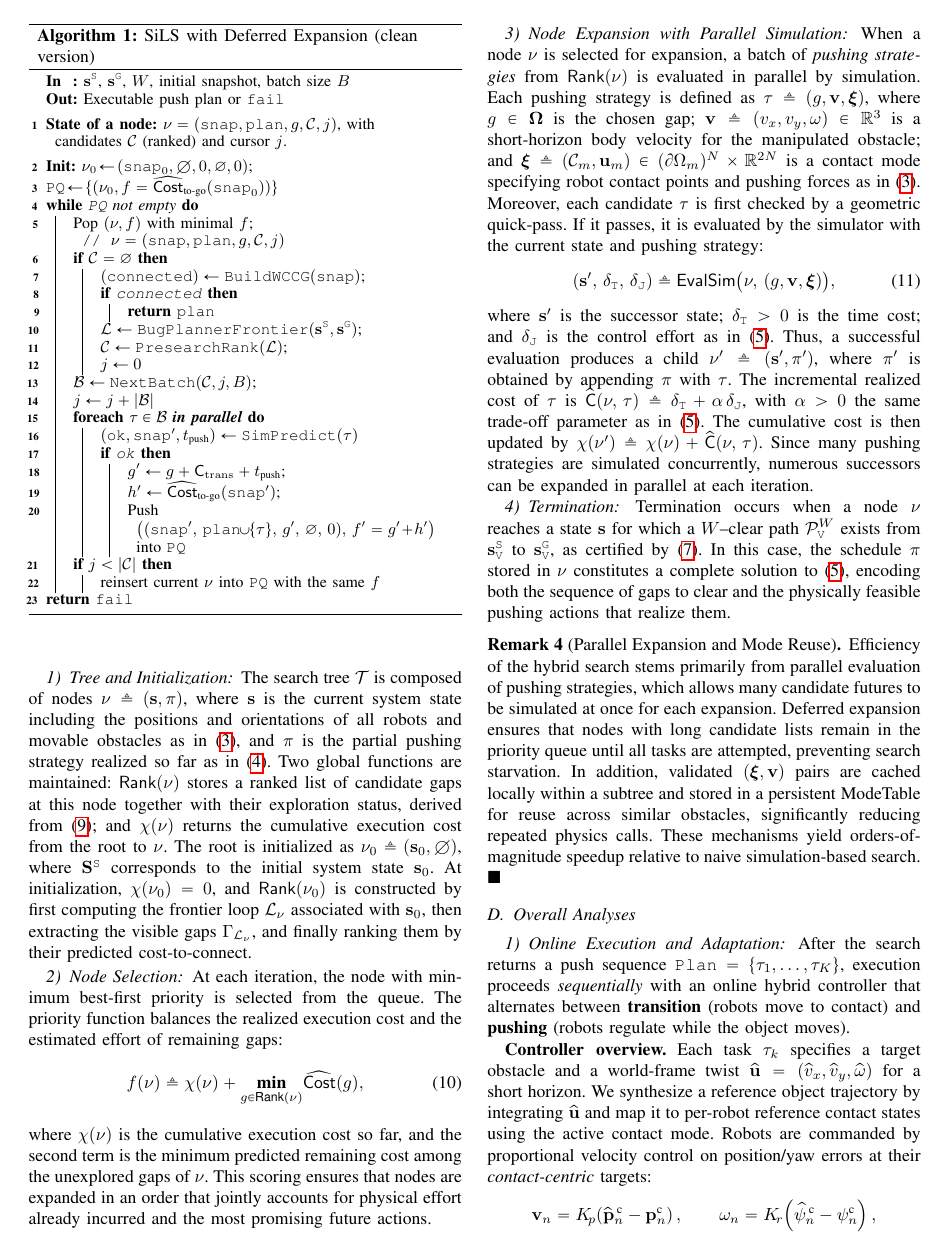
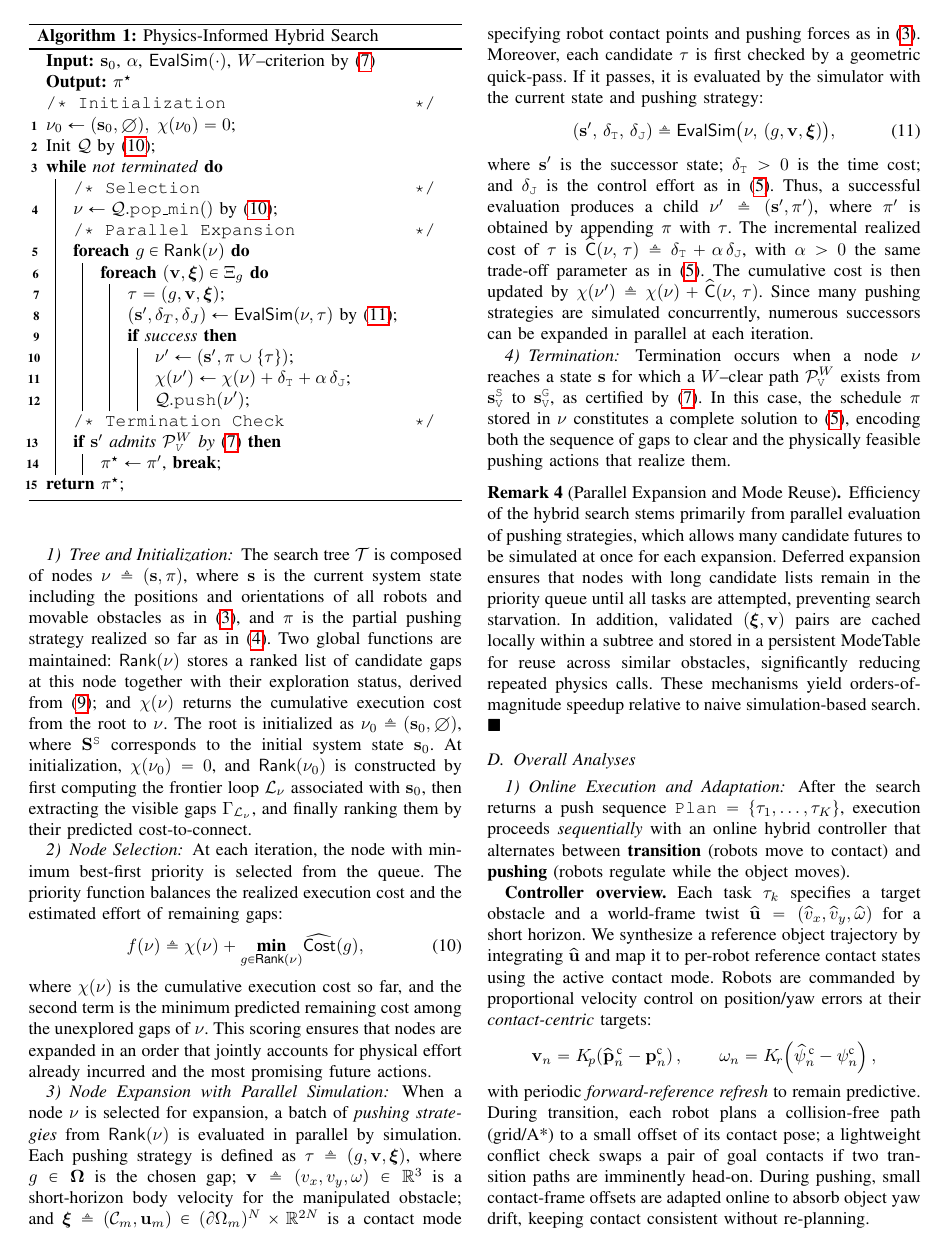
Before and after one commit to MengGuo/push_around_tex, a LaTeX paper (icra26_tex/root.tex, which reads icra26_tex/contents/simloop.tex): page 5 of 8. Compiled offline with pdfLaTeX.

Commit message:
simloop done

```diff
--- a/icra26_tex/contents/simloop.tex
+++ b/icra26_tex/contents/simloop.tex
@@ -1,48 +1,37 @@
-\begin{algorithm}[t]
-\small
-\caption{SiLS with Deferred Expansion (clean version)}
-\label{alg:SiLS}
-\DontPrintSemicolon
-\SetKwInOut{Input}{In}\SetKwInOut{Output}{Out}
-\SetKwFunction{Build}{BuildWCCG}
-\SetKwFunction{Frontier}{BugPlannerFrontier}
-\SetKwFunction{Rank}{PresearchRank}
-\SetKwFunction{Predict}{SimPredict}
-\SetKwFunction{Next}{NextBatch}
+%==============================================
+\begin{algorithm}[t!]
+\caption{Physics-Informed Hybrid Search}\label{alg:push}
+\SetAlgoLined
+\KwIn{$\mathbf{s}_0$, $\alpha$, $\mathsf{EvalSim}(\cdot)$, $W$--criterion by~\eqref{eq:wccg_criterion}}
 
-\Input{$\mathbf{s}^{\texttt{S}}$, $\mathbf{s}^{\texttt{G}}$, $W$, initial snapshot, batch size $B$}
-\Output{Executable push plan or \texttt{fail}}
-
-\BlankLine
-\textbf{State of a node:} $\nu=(\texttt{snap}, \texttt{plan}, g, \mathcal{C}, j)$,
-with candidates $\mathcal{C}$ (ranked) and cursor $j$.\;
-
-\BlankLine
-\textbf{Init:} $\nu_0\!\leftarrow\!(\texttt{snap}_0,\emptyset,0,\varnothing,0)$;\;
-$\texttt{PQ}\!\leftarrow\!\{(\nu_0, f=\widehat{\mathsf{Cost}}_{\text{to-go}}(\texttt{snap}_0))\}$\;
-
-\While{\texttt{PQ} not empty}{
-  Pop $(\nu,f)$ with minimal $f$; \tcp*{$\nu=(\texttt{snap},\texttt{plan},g,\mathcal{C},j)$}
-  \If{$\mathcal{C}=\varnothing$}{
-    $(\texttt{connected}) \leftarrow \Build(\texttt{snap})$;\;
-    \If{\texttt{connected}}{\Return \texttt{plan}}
-    $\mathcal{L}\leftarrow \Frontier(\mathbf{s}^{\texttt{S}},\mathbf{s}^{\texttt{G}})$;\;
-    $\mathcal{C}\leftarrow \Rank(\mathcal{L})$;\; $j\leftarrow 0$\;
-  }
-  $\mathcal{B}\leftarrow \Next(\mathcal{C}, j, B)$;\; $j\leftarrow j+|\mathcal{B}|$\;
-
-  \ForEach{$\tau\in\mathcal{B}$ \textbf{in parallel}}{
-    $(\texttt{ok}, \texttt{snap}', t_\text{push}) \leftarrow \Predict(\tau)$\;
-    \If{\texttt{ok}}{
-      $g' \leftarrow g + \mathsf{C}_{\mathrm{trans}} + t_\text{push}$;\;
-      $h' \leftarrow \widehat{\mathsf{Cost}}_{\text{to-go}}(\texttt{snap}')$;\;
-      Push $\big((\texttt{snap}',\,\texttt{plan}\!\cup\!\{\tau\},\,g',\,\varnothing,\,0),\, f'=g'+h'\big)$ into \texttt{PQ}\;
+\KwOut{$\pi^\star$}
+\tcc{Initialization}
+$\nu_0\gets(\mathbf{s}_0,\emptyset),\;\chi(\nu_0)=0$\;
+Init $\mathcal{Q}$ by~\eqref{eq:priority}\;
+\While{not terminated}{
+  \tcc{Selection}
+  $\nu\gets\mathcal{Q}.\texttt{pop\_min}()$ by~\eqref{eq:priority}\;
+  \tcc{Parallel Expansion}
+  \ForEach{$g\in\mathsf{Rank}(\nu)$}{
+    \ForEach{$(\mathbf{v},\boldsymbol{\xi})\in\Xi_g$}{
+    $\tau=(g,\mathbf{v},\boldsymbol{\xi})$\;
+    $(\mathbf{s}',\delta_T,\delta_J)\gets\mathsf{EvalSim}(\nu,\tau)$ by~\eqref{eq:sim}\;
+    \If{success}{
+      $\nu'\gets(\mathbf{s}',\pi\cup\{\tau\})$\;
+      $\chi(\nu')\gets\chi(\nu)+\delta_\texttt{T}+\alpha\,\delta_\texttt{J}$\;
+      $\mathcal{Q}.\texttt{push}(\nu')$\;
+      }
     }
   }
-  \If{$j<|\mathcal{C}|$}{reinsert current $\nu$ into \texttt{PQ} with the same $f$}
+  \tcc{Termination Check}
+  \If{$\mathbf{s}'$ admits $\mathcal{P}^W_{\texttt{V}}$ by~\eqref{eq:wccg_criterion}}{
+    $\pi^\star\gets\pi'$, \textbf{break}\;
+  }
 }
-\Return \texttt{fail}\;
+\Return $\pi^\star$;
 \end{algorithm}
+%==============================================
+
 
 
 %==============================================
```
Also changed, not shown: icra26_tex/root.pdf, 2 other files.
